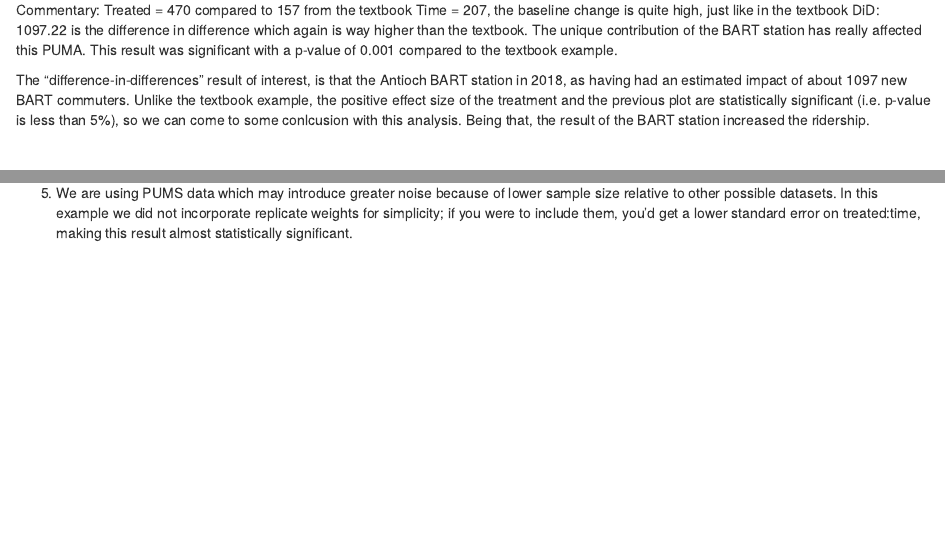
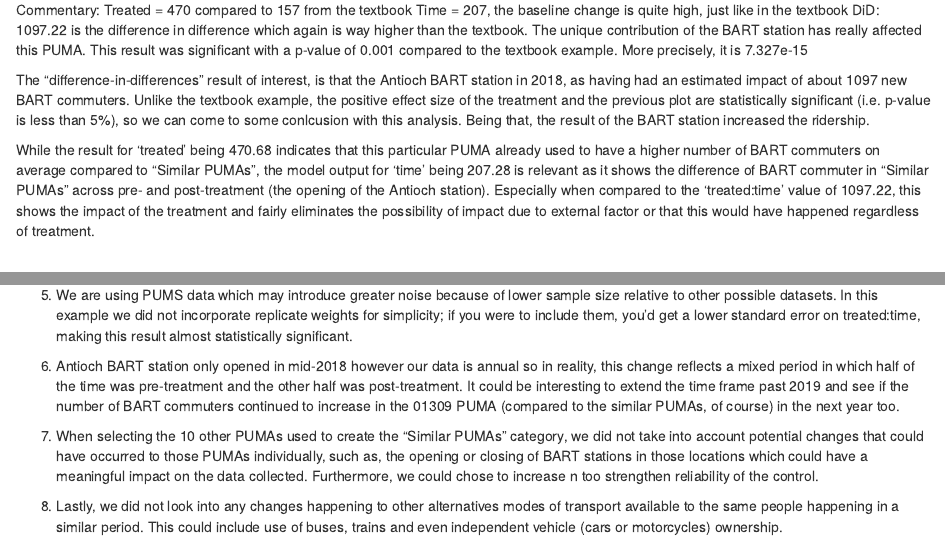
Before and after one commit to ctbeck/cbeckbackup2, an R Markdown document (Assignment8_Beck.Rmd): the page in a window 1100 px wide, from 3400 px down, and a second part further down, joined at a grey line. The pictures show the output file Assignment8_Beck.html that the author committed with the source, opened offline.

Commit message:
fix to a8

```diff
--- a/Assignment8_Beck.Rmd
+++ b/Assignment8_Beck.Rmd
@@ -282,9 +282,11 @@
 Treated = 470 compared to 157 from the textbook
 Time = 207, the baseline change is quite high, just like in the textbook
 DiD: 1097.22 is the difference in difference which again is way higher than the textbook. The unique contribution of the BART station has really affected this PUMA.
-This result was significant with a p-value of 0.001 compared to the textbook example.
+This result was significant with a p-value of 0.001 compared to the textbook example. More precisely, it is 7.327e-15
 
 The “difference-in-differences” result of interest, is that the Antioch BART station in 2018, as having had an estimated impact of about 1097 new BART commuters. Unlike the textbook example, the positive effect size of the treatment and the previous plot are statistically significant (i.e. p-value is less than 5%), so we can come to some conlcusion with this analysis. Being that, the result of the BART station increased the ridership.
+
+While the result for ‘treated’ being 470.68 indicates that this particular PUMA already used to have a higher number of BART commuters on average compared to “Similar PUMAs”, the model output for ‘time’ being 207.28 is relevant as it shows the difference of BART commuter in “Similar PUMAs” across pre- and post-treatment (the opening of the Antioch station). Especially when compared to the ‘treated:time’ value of 1097.22, this shows the impact of the treatment and fairly eliminates the possibility of impact due to external factor or that this would have happened regardless of treatment.
 
 <br>
 
@@ -299,3 +301,9 @@
 4. We did not match based on any other variables other than 2014-2016 train ridership. For example, we could have “controlled for” other variables like employment, income, demographics, in the same way we would have done a multiple regression.
 
 5. We are using PUMS data which may introduce greater noise because of lower sample size relative to other possible datasets. In this example we did not incorporate replicate weights for simplicity; if you were to include them, you’d get a lower standard error on treated:time, making this result almost statistically significant.
+
+6. Antioch BART station only opened in mid-2018 however our data is annual so in reality, this change reflects a mixed period in which half of the time was pre-treatment and the other half was post-treatment. It could be interesting to extend the time frame past 2019 and see if the number of BART commuters continued to increase in the 01309 PUMA (compared to the similar PUMAs, of course) in the next year too.
+
+7. When selecting the 10 other PUMAs used to create the “Similar PUMAs” category, we did not take into account potential changes that could have occurred to those PUMAs individually, such as, the opening or closing of BART stations in those locations which could have a meaningful impact on the data collected. Furthermore, we could chose to increase n too strengthen reliability of the control.
+
+8. Lastly, we did not look into any changes happening to other alternatives modes of transport available to the same people happening in a similar period. This could include use of buses, trains and even independent vehicle (cars or motorcycles) ownership.
```
Also changed, not shown: Assignment8_Beck.html.
